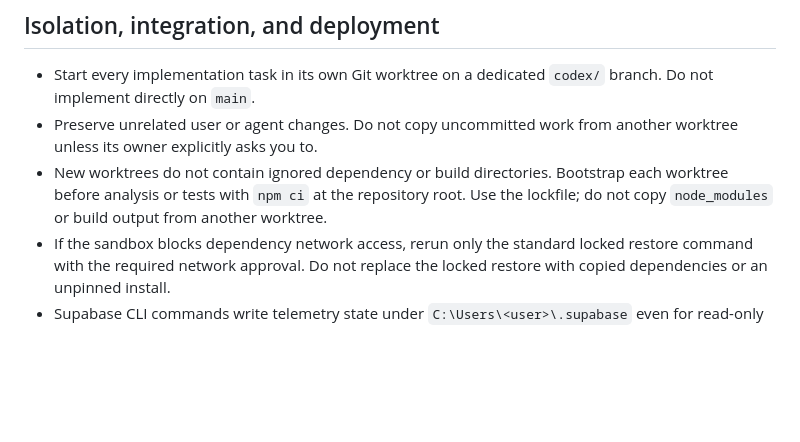
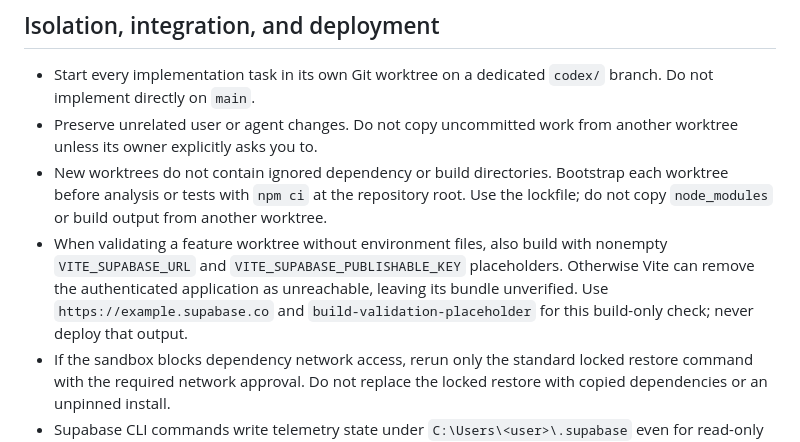
Before and after one commit to DrewBrandt/kitchen, a Markdown page: AGENTS.md, the part around the change. Drawn GitHub-style; blank space fills up the shorter version.

Commit message:
Document configured bundle validation for isolated worktrees

```diff
--- a/AGENTS.md
+++ b/AGENTS.md
@@ -6,6 +6,7 @@
 - Start every implementation task in its own Git worktree on a dedicated `codex/` branch. Do not implement directly on `main`.
 - Preserve unrelated user or agent changes. Do not copy uncommitted work from another worktree unless its owner explicitly asks you to.
 - New worktrees do not contain ignored dependency or build directories. Bootstrap each worktree before analysis or tests with `npm ci` at the repository root. Use the lockfile; do not copy `node_modules` or build output from another worktree.
+- When validating a feature worktree without environment files, also build with nonempty `VITE_SUPABASE_URL` and `VITE_SUPABASE_PUBLISHABLE_KEY` placeholders. Otherwise Vite can remove the authenticated application as unreachable, leaving its bundle unverified. Use `https://example.supabase.co` and `build-validation-placeholder` for this build-only check; never deploy that output.
 - If the sandbox blocks dependency network access, rerun only the standard locked restore command with the required network approval. Do not replace the locked restore with copied dependencies or an unpinned install.
 - Supabase CLI commands write telemetry state under `C:\Users\<user>\.supabase` even for read-only help and validation commands. In a restricted workspace, use narrowly scoped approval for the exact Supabase command; do not redirect or copy that user-level state into the repository.
 - New worktrees do not inherit the ignored Supabase project link. Before a dry run,
```
